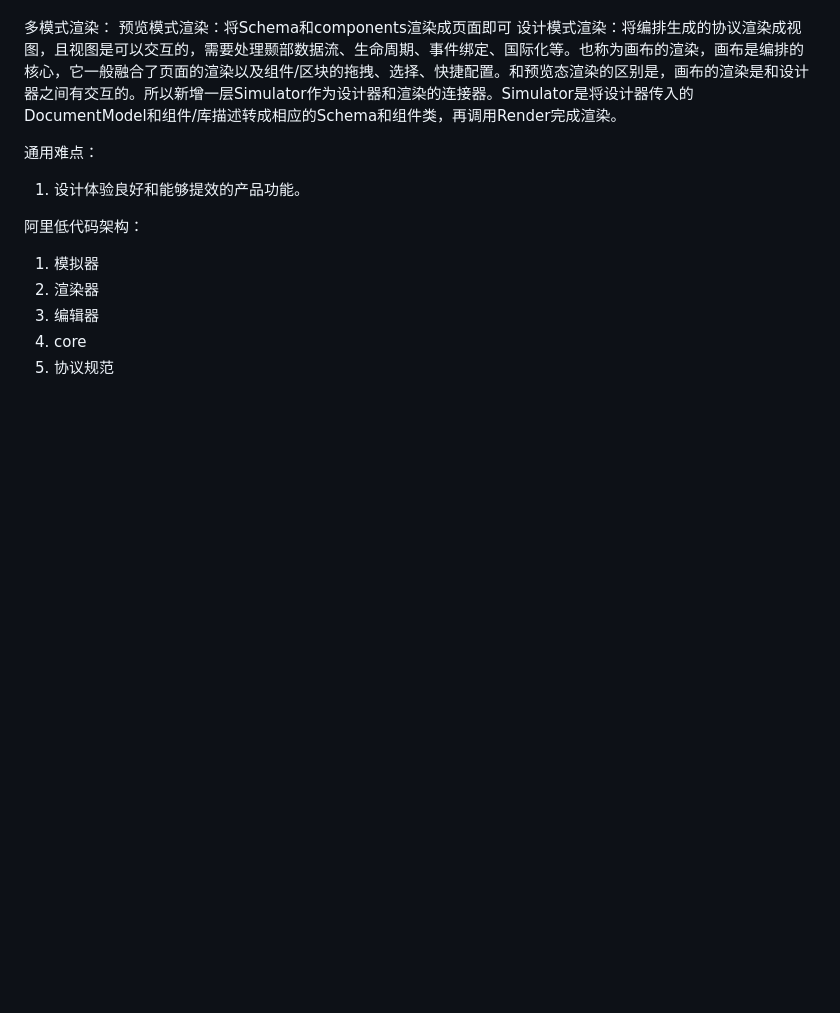
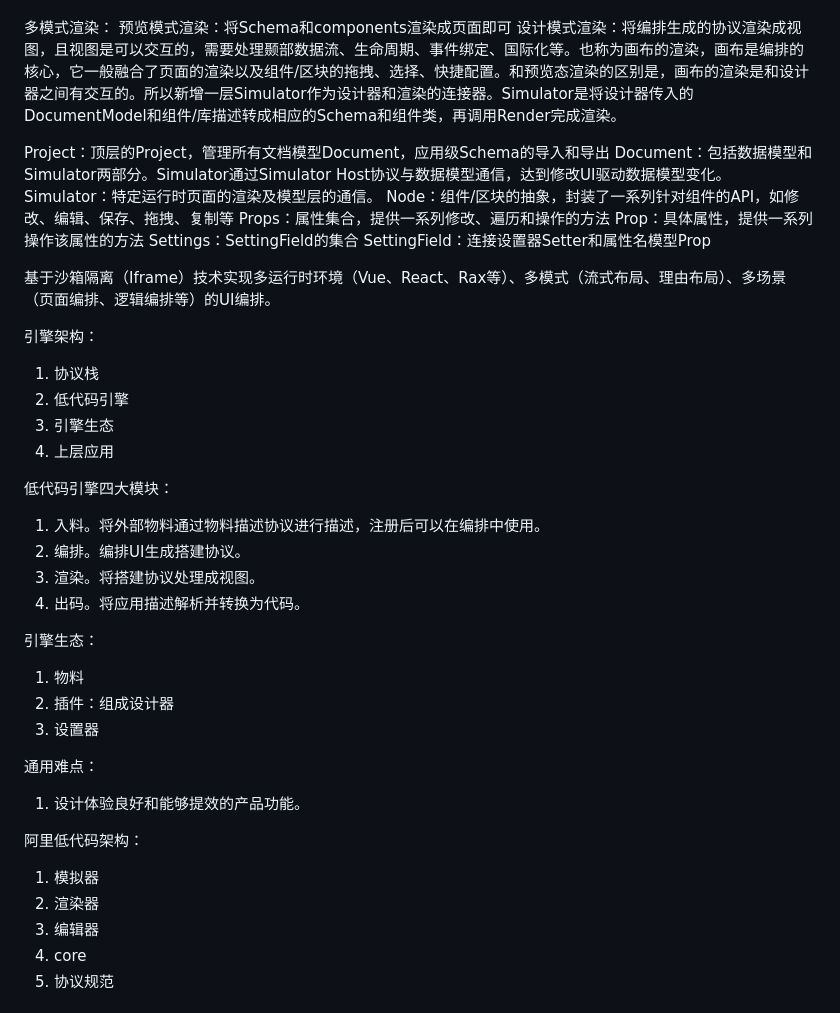
Before and after one commit to Wangjun9662/vue-deep, a Markdown page: job/lowcode/lowcode.md, the part around the change. Rendered like a GitHub page; blank space fills up the shorter version.

```diff
--- a/job/lowcode/lowcode.md
+++ b/job/lowcode/lowcode.md
@@ -87,6 +87,35 @@ cli实现采用commander库，核心流程：
 预览模式渲染：将Schema和components渲染成页面即可
 设计模式渲染：将编排生成的协议渲染成视图，且视图是可以交互的，需要处理颞部数据流、生命周期、事件绑定、国际化等。也称为画布的渲染，画布是编排的核心，它一般融合了页面的渲染以及组件/区块的拖拽、选择、快捷配置。和预览态渲染的区别是，画布的渲染是和设计器之间有交互的。所以新增一层Simulator作为设计器和渲染的连接器。Simulator是将设计器传入的DocumentModel和组件/库描述转成相应的Schema和组件类，再调用Render完成渲染。
 
+Project：顶层的Project，管理所有文档模型Document，应用级Schema的导入和导出
+Document：包括数据模型和Simulator两部分。Simulator通过Simulator Host协议与数据模型通信，达到修改UI驱动数据模型变化。
+Simulator：特定运行时页面的渲染及模型层的通信。
+Node：组件/区块的抽象，封装了一系列针对组件的API，如修改、编辑、保存、拖拽、复制等
+Props：属性集合，提供一系列修改、遍历和操作的方法
+Prop：具体属性，提供一系列操作该属性的方法
+Settings：SettingField的集合
+SettingField：连接设置器Setter和属性名模型Prop
+
+基于沙箱隔离（Iframe）技术实现多运行时环境（Vue、React、Rax等）、多模式（流式布局、理由布局）、多场景（页面编排、逻辑编排等）的UI编排。
+
+引擎架构：
+1. 协议栈
+2. 低代码引擎
+3. 引擎生态
+4. 上层应用
+
+低代码引擎四大模块：
+1. 入料。将外部物料通过物料描述协议进行描述，注册后可以在编排中使用。
+2. 编排。编排UI生成搭建协议。
+3. 渲染。将搭建协议处理成视图。
+4. 出码。将应用描述解析并转换为代码。
+
+引擎生态：
+1. 物料
+2. 插件：组成设计器
+3. 设置器
+
+
 通用难点：
 1. 设计体验良好和能够提效的产品功能。
 
```
